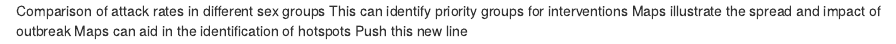
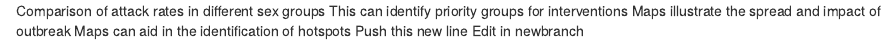
Before and after one commit to avallecam/cases, an R Markdown document (sitrep.Rmd): the page in a window 1100 px wide, from its top. Rendered offline with R 4.5, knitr and Pandoc, with nearby package versions.

Commit message:
Add edit in new branch

```diff
--- a/sitrep.Rmd
+++ b/sitrep.Rmd
@@ -3,3 +3,4 @@ This can identify priority groups for interventions
 Maps illustrate the spread and impact of outbreak
 Maps can aid in the identification of hotspots
 Push this new line
+Edit in newbranch
```
